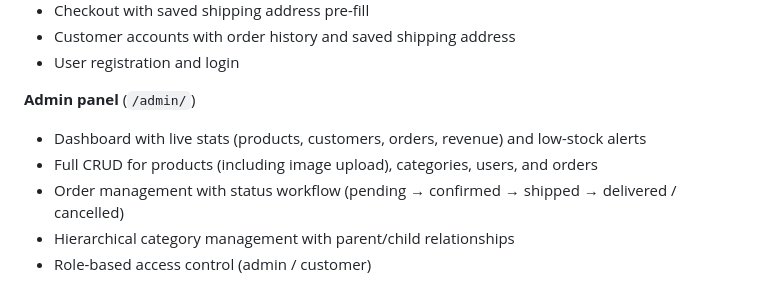
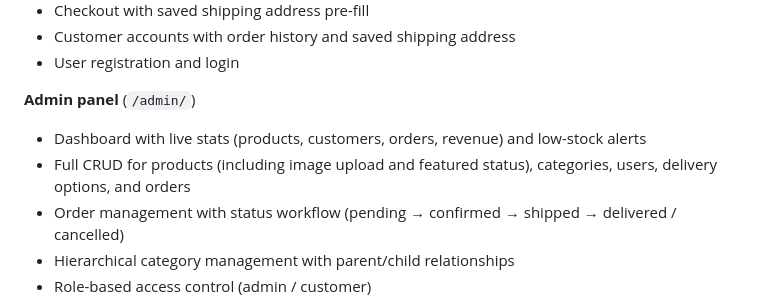
Before and after one commit to andyfraser/shop-demo, a Markdown page: README.md, the part around the change. Drawn GitHub-style.

```diff
--- a/README.md
+++ b/README.md
@@ -22,7 +22,7 @@ A demo e-commerce application written in PHP with support for SQLite and MySQL.
 
 **Admin panel** (`/admin/`)
 - Dashboard with live stats (products, customers, orders, revenue) and low-stock alerts
-- Full CRUD for products (including image upload), categories, users, and orders
+- Full CRUD for products (including image upload and featured status), categories, users, delivery options, and orders
 - Order management with status workflow (pending → confirmed → shipped → delivered / cancelled)
 - Hierarchical category management with parent/child relationships
 - Role-based access control (admin / customer)
```
